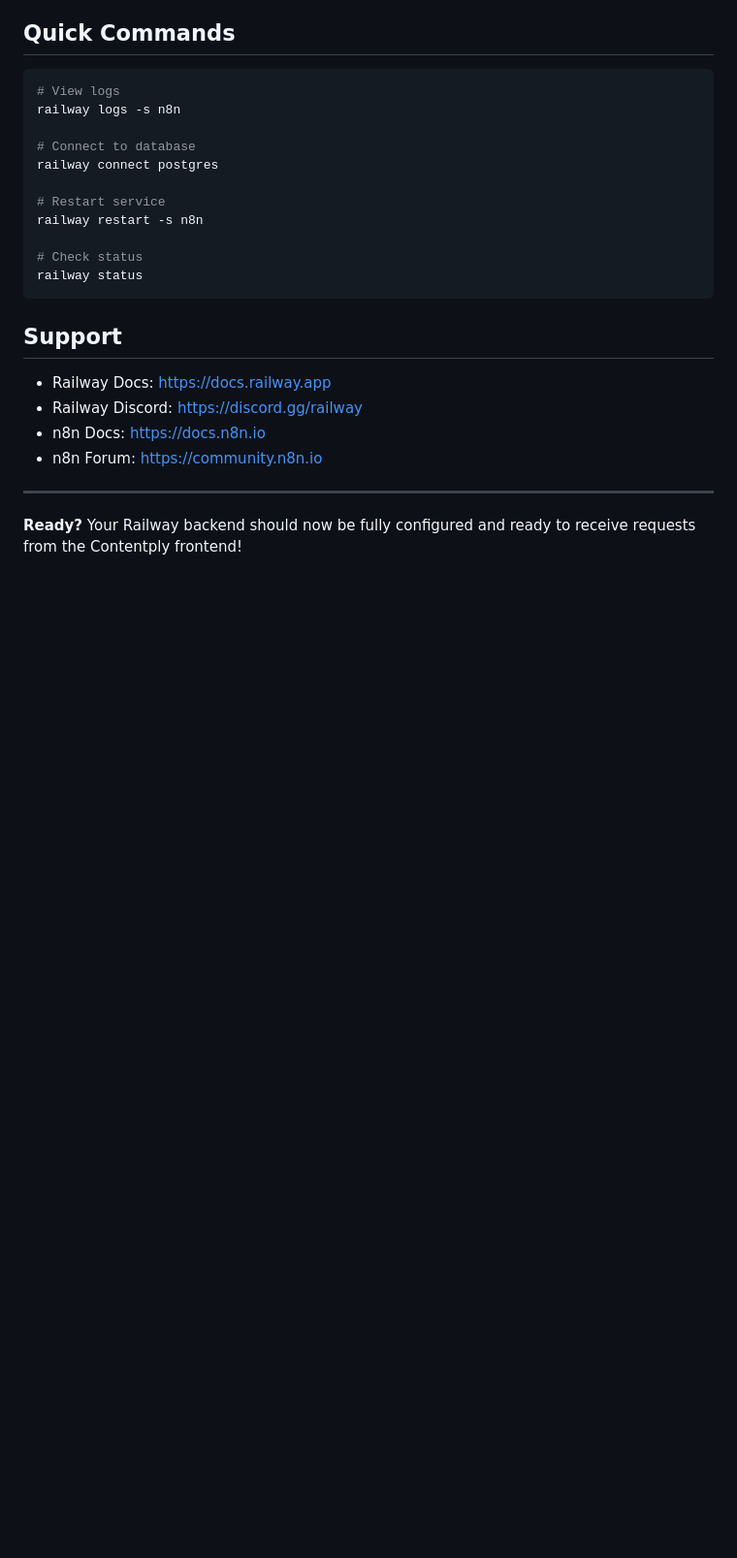
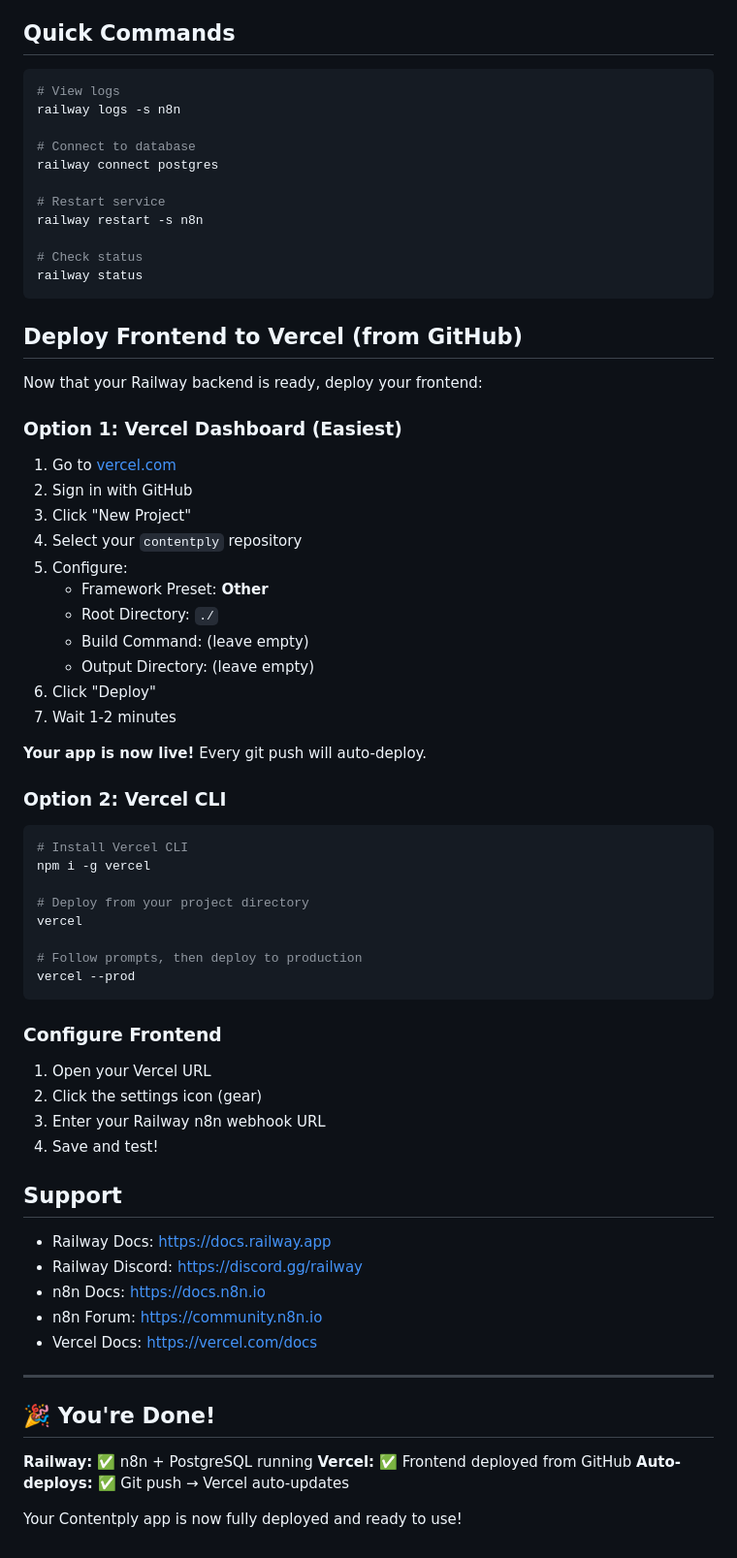
Before and after one commit to zfermi/contentply, a Markdown page: RAILWAY_SETUP.md, the part around one of its changes. Shown at 97% size. GitHub-like rendering; blank space fills up the shorter version.

````diff
--- a/RAILWAY_SETUP.md
+++ b/RAILWAY_SETUP.md
@@ -297,13 +336,60 @@ railway restart -s n8n
 railway status
 ```
 
+## Deploy Frontend to Vercel (from GitHub)
+
+Now that your Railway backend is ready, deploy your frontend:
+
+### Option 1: Vercel Dashboard (Easiest)
+
+1. Go to [vercel.com](https://vercel.com)
+2. Sign in with GitHub
+3. Click "New Project"
+4. Select your `contentply` repository
+5. Configure:
+   - Framework Preset: **Other**
+   - Root Directory: `./`
+   - Build Command: (leave empty)
+   - Output Directory: (leave empty)
+6. Click "Deploy"
+7. Wait 1-2 minutes
+
+**Your app is now live!** Every git push will auto-deploy.
+
+### Option 2: Vercel CLI
+
+```bash
+# Install Vercel CLI
+npm i -g vercel
+
+# Deploy from your project directory
+vercel
+
+# Follow prompts, then deploy to production
+vercel --prod
+```
+
+### Configure Frontend
+
+1. Open your Vercel URL
+2. Click the settings icon (gear)
+3. Enter your Railway n8n webhook URL
+4. Save and test!
+
 ## Support
 
 - Railway Docs: https://docs.railway.app
 - Railway Discord: https://discord.gg/railway
 - n8n Docs: https://docs.n8n.io
 - n8n Forum: https://community.n8n.io
+- Vercel Docs: https://vercel.com/docs
 
 ---
 
-**Ready?** Your Railway backend should now be fully configured and ready to receive requests from the Contentply frontend!
+## 🎉 You're Done!
+
+**Railway:** ✅ n8n + PostgreSQL running
+**Vercel:** ✅ Frontend deployed from GitHub
+**Auto-deploys:** ✅ Git push → Vercel auto-updates
+
+Your Contentply app is now fully deployed and ready to use!
````
Also changed, not shown: other parts of RAILWAY_SETUP.md (+41 -2 lines).
